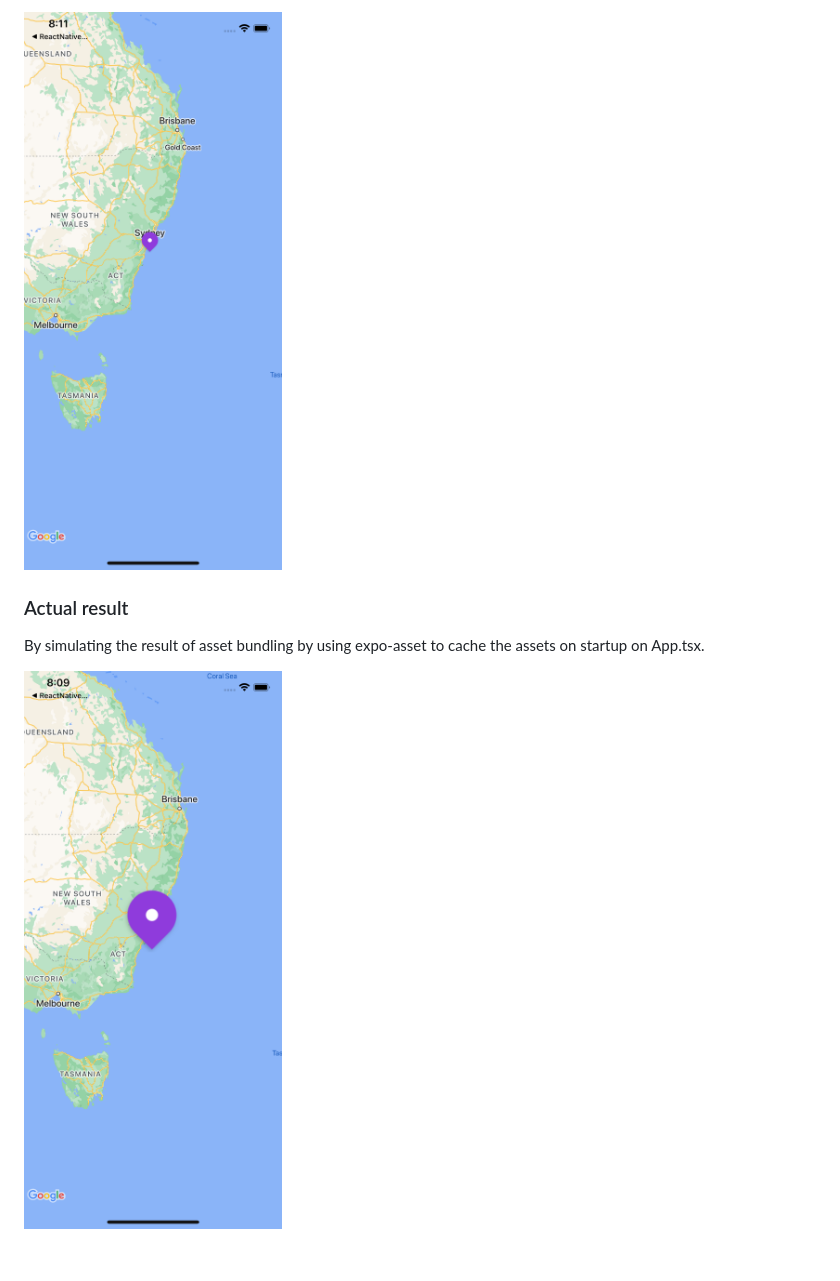
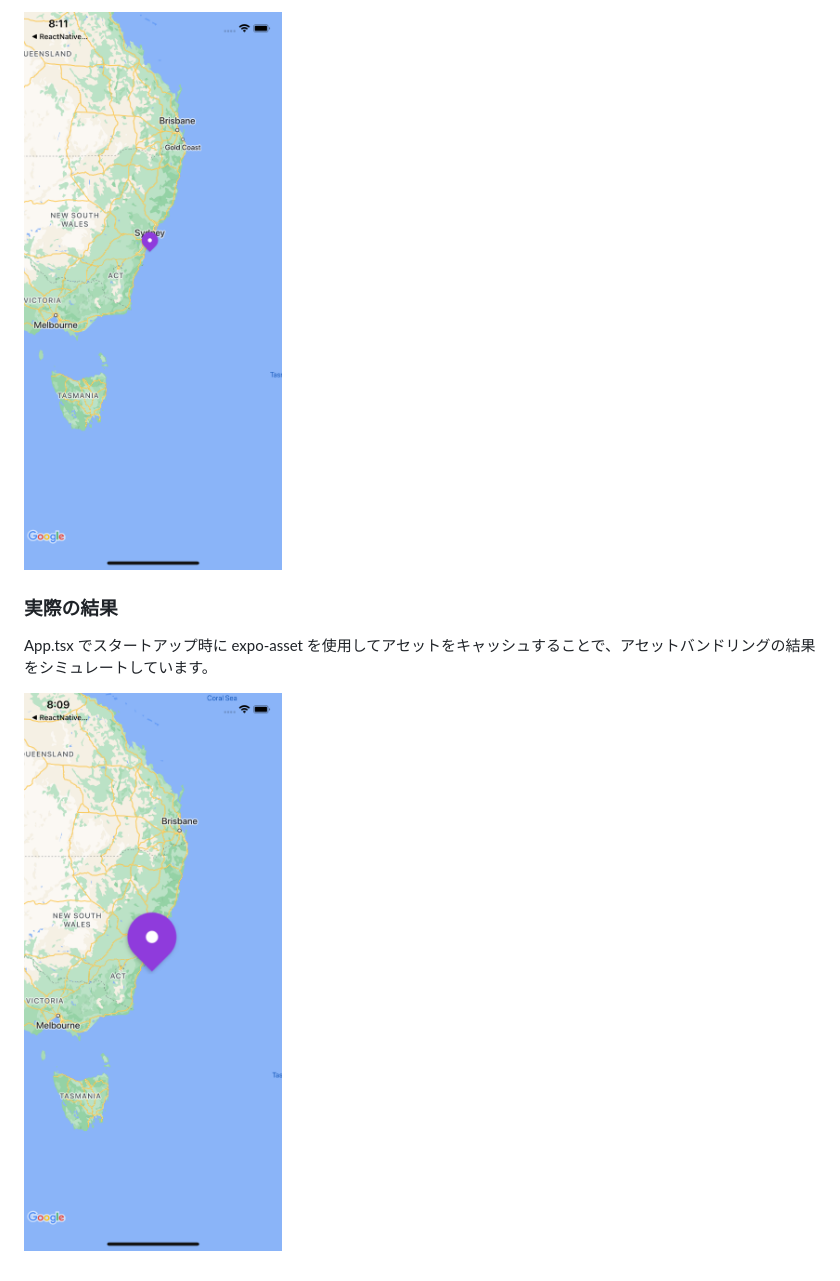
Before and after one commit to developerhost/gotoshisha, a Markdown page: README.md, the part around one of its changes. Rendered like a GitHub page.

```diff
--- a/README.md
+++ b/README.md
@@ -166,5 +166,5 @@ cd backend && yarn type-check
 
-### Actual result
+### 実際の結果
 
-By simulating the result of asset bundling by using expo-asset to cache the assets on startup on App.tsx.
+App.tsx でスタートアップ時に expo-asset を使用してアセットをキャッシュすることで、アセットバンドリングの結果をシミュレートしています。
 
```
Also changed, not shown: other parts of README.md (+79 -79 lines).
